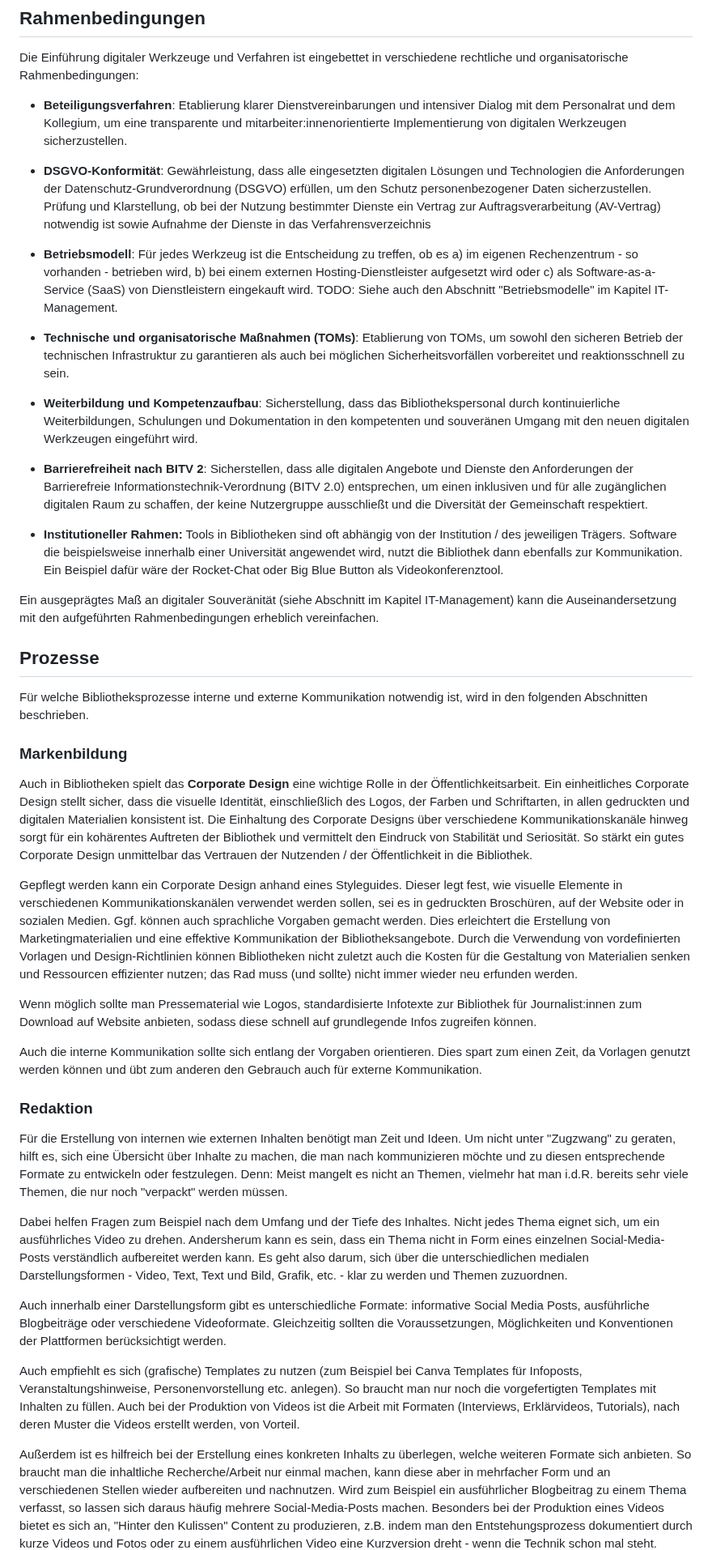
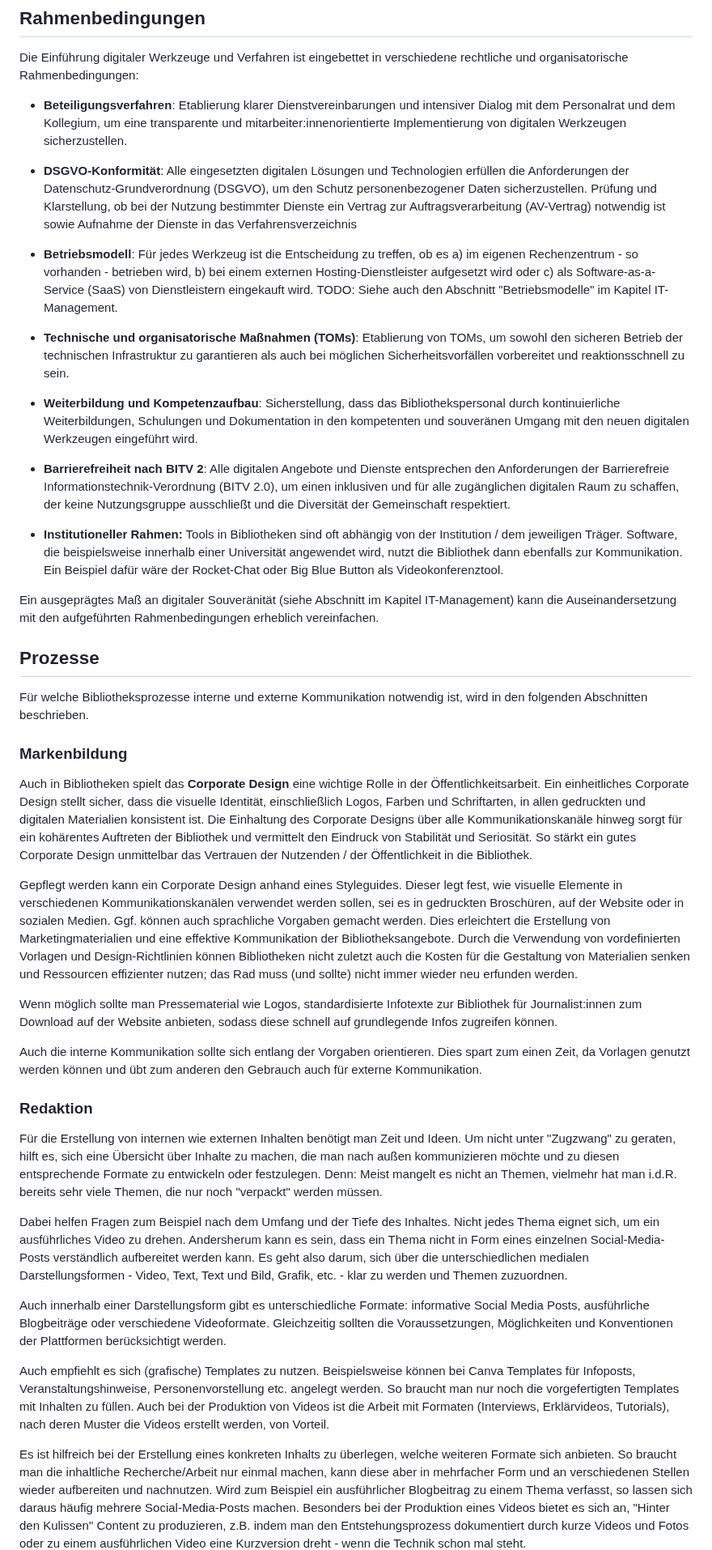
Before and after one commit to pro4bib/handbuch-it-in-bibliotheken, a Markdown page: kommunikation.md, the part around one of its changes. Shown at 81% size. GitHub-like rendering.

```diff
--- a/kommunikation.md
+++ b/kommunikation.md
@@ -133,9 +132,9 @@ verschiedene rechtliche und organisatorische Rahmenbedingungen:
     eine transparente und mitarbeiter:innenorientierte Implementierung
     von digitalen Werkzeugen sicherzustellen.
 
--   **DSGVO-Konformität**: Gewährleistung, dass alle eingesetzten
-    digitalen Lösungen und Technologien die Anforderungen der
-    Datenschutz-Grundverordnung (DSGVO) erfüllen, um den Schutz
+-   **DSGVO-Konformität**: Alle eingesetzten
+    digitalen Lösungen und Technologien erfüllen die Anforderungen der
+    Datenschutz-Grundverordnung (DSGVO), um den Schutz
     personenbezogener Daten sicherzustellen. Prüfung und Klarstellung,
     ob bei der Nutzung bestimmter Dienste ein Vertrag zur
     Auftragsverarbeitung (AV-Vertrag) notwendig ist sowie Aufnahme der
@@ -162,15 +161,15 @@ verschiedene rechtliche und organisatorische Rahmenbedingungen:
     Schulungen und Dokumentation in den kompetenten und souveränen
     Umgang mit den neuen digitalen Werkzeugen eingeführt wird.
 
--   **Barrierefreiheit nach BITV 2**: Sicherstellen, dass alle digitalen
-    Angebote und Dienste den Anforderungen der Barrierefreie
-    Informationstechnik-Verordnung (BITV 2.0) entsprechen, um einen
+-   **Barrierefreiheit nach BITV 2**: Alle digitalen
+    Angebote und Dienste entsprechen den Anforderungen der Barrierefreie
+    Informationstechnik-Verordnung (BITV 2.0), um einen
     inklusiven und für alle zugänglichen digitalen Raum zu schaffen,
-    der keine Nutzergruppe ausschließt und die Diversität der
+    der keine Nutzungsgruppe ausschließt und die Diversität der
     Gemeinschaft respektiert.
 
 -   **Institutioneller Rahmen:** Tools in Bibliotheken sind oft abhängig
-    von der Institution / des jeweiligen Trägers. Software die
+    von der Institution / dem jeweiligen Träger. Software, die
     beispielsweise innerhalb einer Universität angewendet wird, nutzt
     die Bibliothek dann ebenfalls zur Kommunikation. Ein Beispiel
     dafür wäre der Rocket-Chat oder Big Blue Button als
@@ -189,9 +188,9 @@ notwendig ist, wird in den folgenden Abschnitten beschrieben.
 
 Auch in Bibliotheken spielt das **Corporate Design** eine wichtige Rolle
 in der Öffentlichkeitsarbeit. Ein einheitliches Corporate Design stellt
-sicher, dass die visuelle Identität, einschließlich des Logos, der
+sicher, dass die visuelle Identität, einschließlich Logos,
 Farben und Schriftarten, in allen gedruckten und digitalen Materialien
-konsistent ist. Die Einhaltung des Corporate Designs über verschiedene
+konsistent ist. Die Einhaltung des Corporate Designs über alle
 Kommunikationskanäle hinweg sorgt für ein kohärentes Auftreten der
 Bibliothek und vermittelt den Eindruck von Stabilität und Seriosität. So
 stärkt ein gutes Corporate Design unmittelbar das Vertrauen der
@@ -210,7 +209,7 @@ nutzen; das Rad muss (und sollte) nicht immer wieder neu erfunden
 werden.
 
 Wenn möglich sollte man Pressematerial wie Logos, standardisierte
-Infotexte zur Bibliothek für Journalist:innen zum Download auf Website
+Infotexte zur Bibliothek für Journalist:innen zum Download auf der Website
 anbieten, sodass diese schnell auf grundlegende Infos zugreifen können.
 
 Auch die interne Kommunikation sollte sich entlang der Vorgaben
@@ -221,7 +220,7 @@ können und übt zum anderen den Gebrauch auch für externe Kommunikation.
 
 Für die Erstellung von internen wie externen Inhalten benötigt man Zeit
 und Ideen. Um nicht unter "Zugzwang" zu geraten, hilft es, sich eine
-Übersicht über Inhalte zu machen, die man nach kommunizieren möchte und
+Übersicht über Inhalte zu machen, die man nach außen kommunizieren möchte und
 zu diesen entsprechende Formate zu entwickeln oder festzulegen. Denn:
 Meist mangelt es nicht an Themen, vielmehr hat man i.d.R. bereits sehr
 viele Themen, die nur noch "verpackt" werden müssen.
@@ -239,14 +238,14 @@ informative Social Media Posts, ausführliche Blogbeiträge oder
 verschiedene Videoformate. Gleichzeitig sollten die Voraussetzungen,
 Möglichkeiten und Konventionen der Plattformen berücksichtigt werden.
 
-Auch empfiehlt es sich (grafische) Templates zu nutzen (zum Beispiel bei
+Auch empfiehlt es sich (grafische) Templates zu nutzen. Beispielsweise können bei
 Canva Templates für Infoposts, Veranstaltungshinweise,
-Personenvorstellung etc. anlegen). So braucht man nur noch die
+Personenvorstellung etc. angelegt werden. So braucht man nur noch die
 vorgefertigten Templates mit Inhalten zu füllen. Auch bei der Produktion
 von Videos ist die Arbeit mit Formaten (Interviews, Erklärvideos,
 Tutorials), nach deren Muster die Videos erstellt werden, von Vorteil.
 
-Außerdem ist es hilfreich bei der Erstellung eines konkreten Inhalts zu
+Es ist hilfreich bei der Erstellung eines konkreten Inhalts zu
 überlegen, welche weiteren Formate sich anbieten. So braucht man die
 inhaltliche Recherche/Arbeit nur einmal machen, kann diese aber in
 mehrfacher Form und an verschiedenen Stellen wieder aufbereiten und
```
Also changed, not shown: other parts of kommunikation.md (+92 -99 lines).
